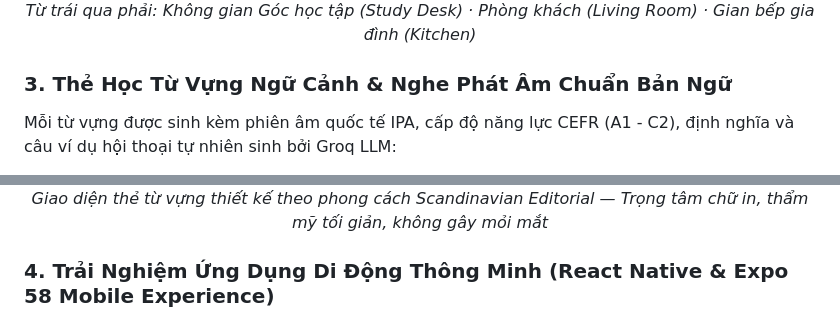
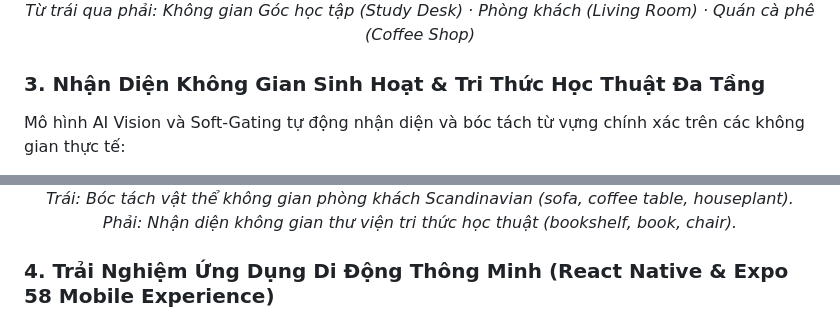
Before and after one commit to lehoainamvn/vocario-ai-vocabulary-platform, a Markdown page: README.md, 2 parts joined by grey strips. Rendered like a GitHub page.

Commit message:
docs(readme): replace prototype kitchen images with high-aesthetic living room, coffee shop, and library showcase

```diff
--- a/README.md
+++ b/README.md
@@ -106,8 +106,8 @@ Hệ thống được thử nghiệm và đánh giá độ chính xác thực ng
   <br/>
-  <i>Từ trái qua phải: Không gian Góc học tập (Study Desk) · Phòng khách (Living Room) · Gian bếp gia đình (Kitchen)</i>
+  <i>Từ trái qua phải: Không gian Góc học tập (Study Desk) · Phòng khách (Living Room) · Quán cà phê (Coffee Shop)</i>
 </p>
 
-### 3. Thẻ Học Từ Vựng Ngữ Cảnh & Nghe Phát Âm Chuẩn Bản Ngữ
-Mỗi từ vựng được sinh kèm phiên âm quốc tế IPA, cấp độ năng lực CEFR (A1 - C2), định nghĩa và câu ví dụ hội thoại tự nhiên sinh bởi Groq LLM:
+### 3. Nhận Diện Không Gian Sinh Hoạt & Tri Thức Học Thuật Đa Tầng
+Mô hình AI Vision và Soft-Gating tự động nhận diện và bóc tách từ vựng chính xác trên các không gian thực tế:
 
 <p align="center">
@@ -116,5 +116,5 @@ Mỗi từ vựng được sinh kèm phiên âm quốc tế IPA, cấp độ nă
   <br/>
-  <i>Giao diện thẻ từ vựng thiết kế theo phong cách Scandinavian Editorial — Trọng tâm chữ in, thẩm mỹ tối giản, không gây mỏi mắt</i>
+  <i>Trái: Bóc tách vật thể không gian phòng khách Scandinavian (sofa, coffee table, houseplant). Phải: Nhận diện không gian thư viện tri thức học thuật (bookshelf, book, chair).</i>
 </p>
 
 ### 4. Trải Nghiệm Ứng Dụng Di Động Thông Minh (React Native & Expo 58 Mobile Experience)
```
Also changed, not shown: other parts of README.md (+3 -3 lines).
